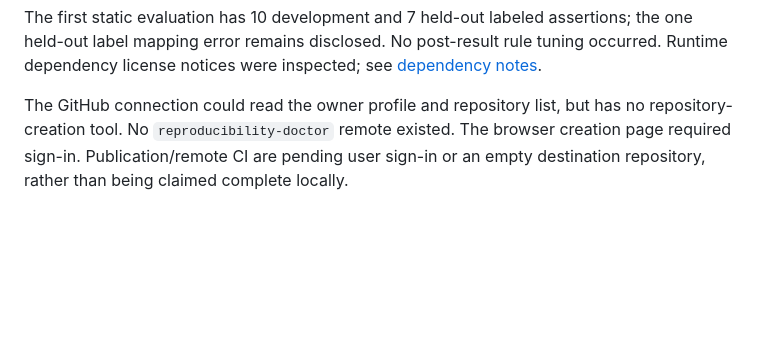
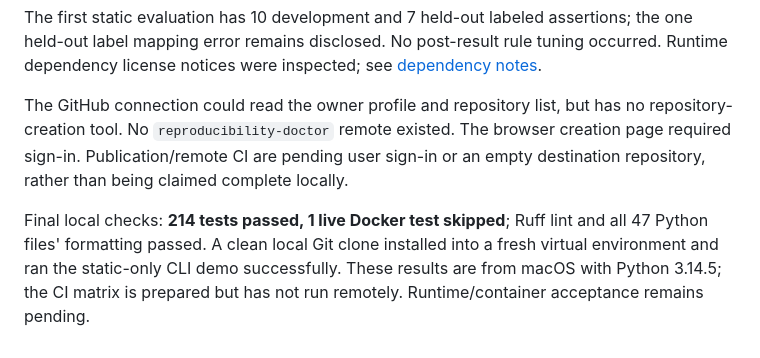
Before and after one commit to singhamrinder1409-ctrl/reproducibility-doctor, a Markdown page: docs/10-release-checklist.md, the part around the change. Drawn GitHub-style; blank space fills up the shorter version.

Commit message:
Record final local verification and pending publication gates

```diff
--- a/docs/10-release-checklist.md
+++ b/docs/10-release-checklist.md
@@ -28,3 +28,5 @@ A wheel was built with isolated build dependencies, installed with runtime depen
 The first static evaluation has 10 development and 7 held-out labeled assertions; the one held-out label mapping error remains disclosed. No post-result rule tuning occurred. Runtime dependency license notices were inspected; see [dependency notes](../DEPENDENCIES.md).
 
 The GitHub connection could read the owner profile and repository list, but has no repository-creation tool. No `reproducibility-doctor` remote existed. The browser creation page required sign-in. Publication/remote CI are pending user sign-in or an empty destination repository, rather than being claimed complete locally.
+
+Final local checks: **214 tests passed, 1 live Docker test skipped**; Ruff lint and all 47 Python files' formatting passed. A clean local Git clone installed into a fresh virtual environment and ran the static-only CLI demo successfully. These results are from macOS with Python 3.14.5; the CI matrix is prepared but has not run remotely. Runtime/container acceptance remains pending.
```
